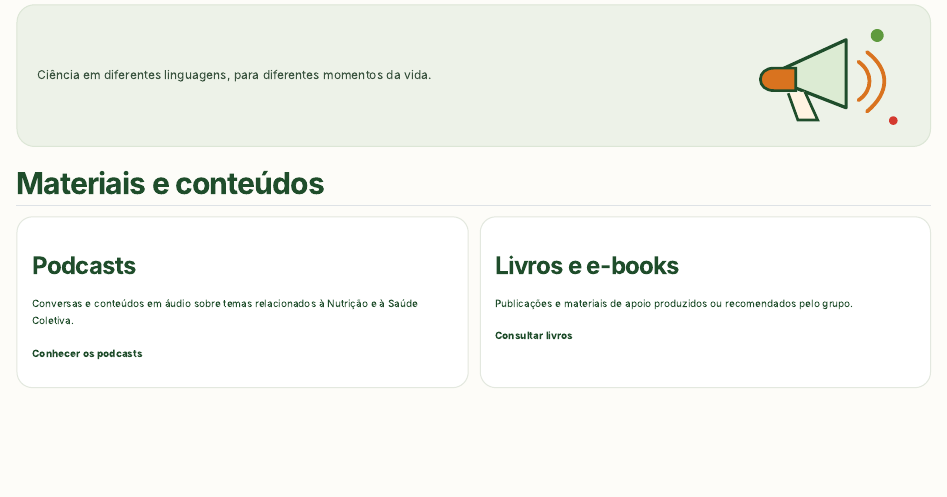
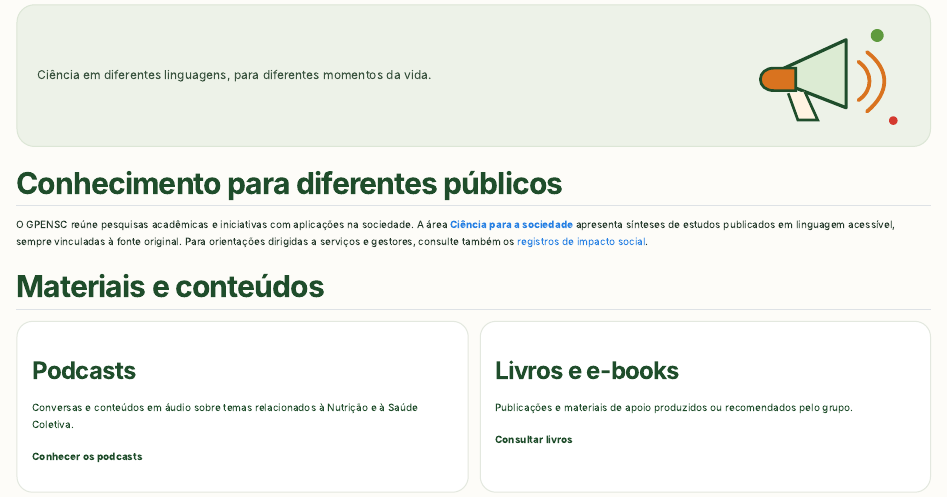
Before and after one commit to maiconcarlospng/Site-GPENSC-Teste, a Quarto document (divulgacao.qmd): the page in a window 1100 px wide, from its top. Rendered offline with R 4.5, knitr and Pandoc in place of Quarto, with nearby package versions.

Commit message:
Conecta divulgação científica à tradução acessível dos resultados

````diff
--- a/divulgacao.qmd
+++ b/divulgacao.qmd
@@ -6,6 +6,10 @@ title: "Divulgação científica"
 <div class="gp-section-illustration"><p>Ciência em diferentes linguagens, para diferentes momentos da vida.</p><img src="img/ilustracoes/divulgacao.svg" alt="" width="240" height="180"></div>
 ```
 
+
+## Conhecimento para diferentes públicos
+
+O GPENSC reúne pesquisas acadêmicas e iniciativas com aplicações na sociedade. A área [**Ciência para a sociedade**](resultados.qmd) apresenta sínteses de estudos publicados em linguagem acessível, sempre vinculadas à fonte original. Para orientações dirigidas a serviços e gestores, consulte também os [registros de impacto social](impacto.qmd).
 
 ## Materiais e conteúdos
 
````
